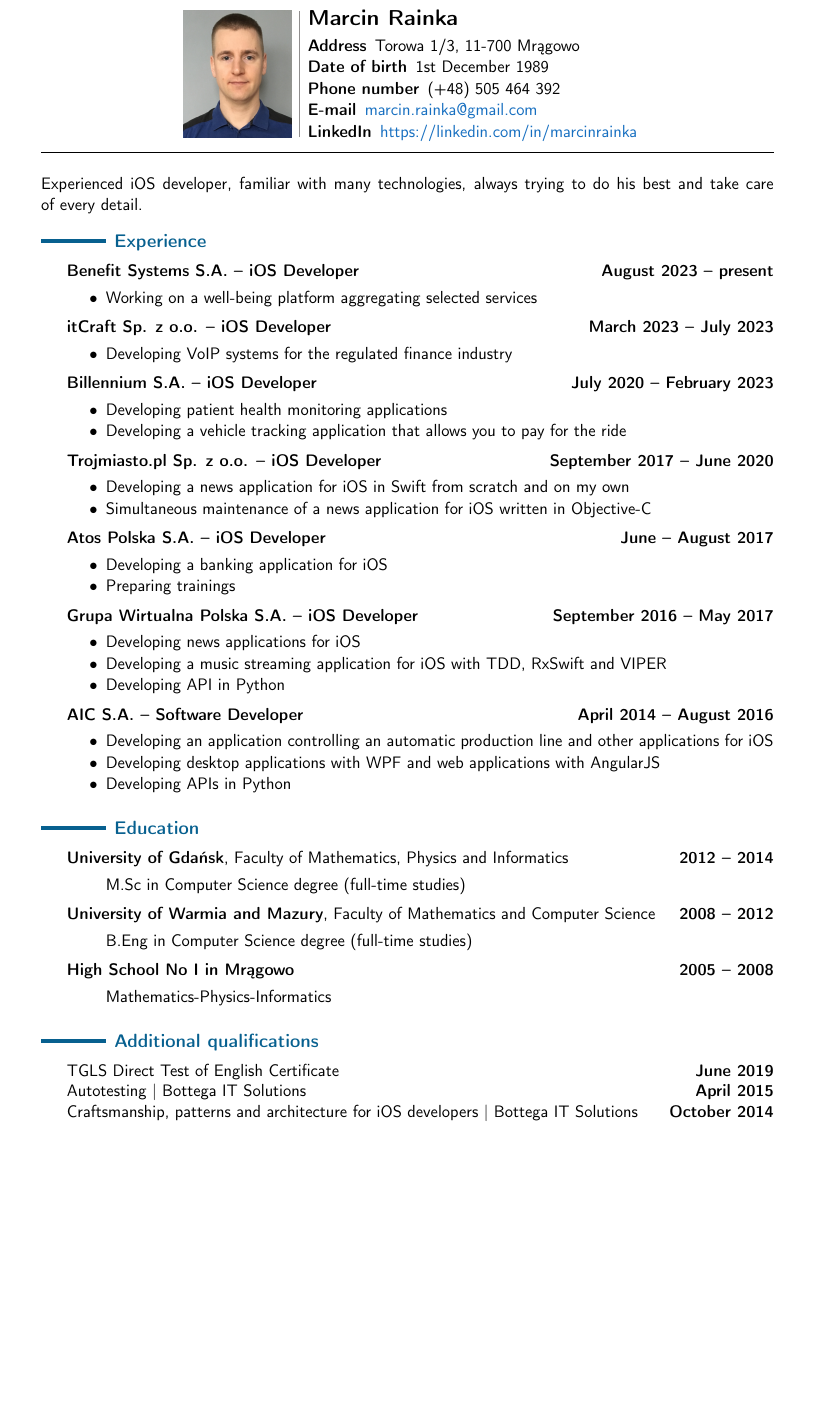
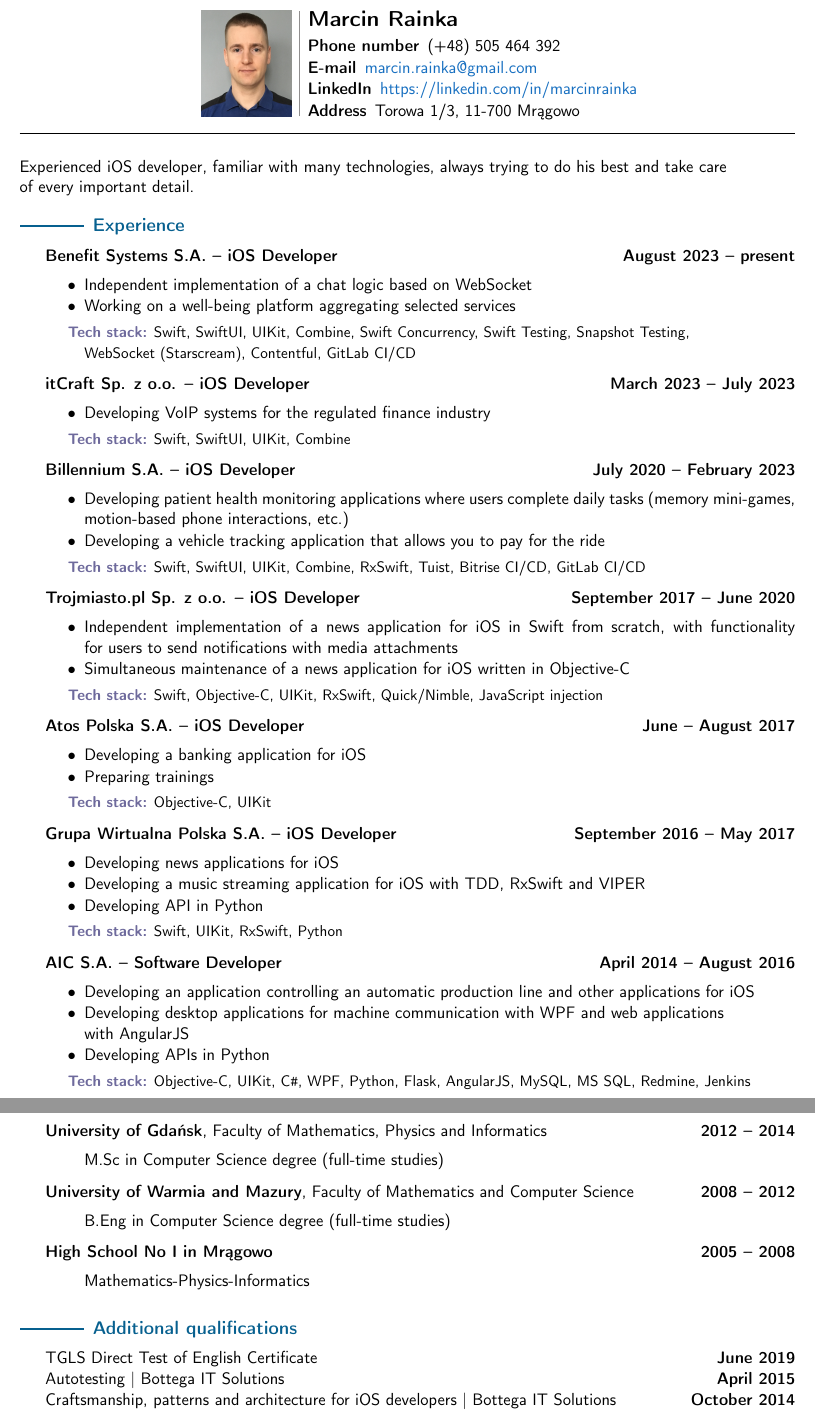
Before and after one commit to mrainka/curriculum-vitae, a LaTeX CV (CurriculumVitaeEN.tex): part of page 1 of 2 before the commit and two parts of pages 1 and 2 of 2 after it, the two joined at a grey line, cut so that both start at the same text, the shorter picture padded with empty space. Compiled offline with pdfLaTeX.

Commit message:
Update English version

```diff
--- a/CurriculumVitaeEN.tex
+++ b/CurriculumVitaeEN.tex
@@ -3,7 +3,7 @@
 \renewcommand{\familydefault}{\sfdefault}
 
 \newcommand*\header[1]{
-    \noindent\raisebox{.1cm}{\color{MidnightBlue}\rule{1.5cm}{.1cm}\hspace{.2cm}\raisebox{-.1cm}{\large\bf #1}}}
+    \noindent\raisebox{.1cm}{\color{MidnightBlue}\rule{1.5cm}{.05cm}\hspace{.2cm}\raisebox{-.1cm}{\large\bf #1}}}
 
 \usepackage[export]{adjustbox}
 \usepackage[english]{babel}
@@ -15,7 +15,7 @@
 \usepackage{hyperref}
 \usepackage[utf8]{inputenc}
 
-\geometry{left=2cm, top=2cm, right=2cm, bottom=2cm}
+\geometry{left=1.5cm, top=1.5cm, right=1.5cm, bottom=1.5cm}
 
 \hypersetup{colorlinks=true,urlcolor=RoyalBlue}
 
@@ -24,20 +24,19 @@
 
     \begin{center}
         \begin{minipage}[b]{3cm}
-            \includegraphics[scale=.048, right]{photo.png}
+            \includegraphics[scale=.04, right]{photo.png}
         \end{minipage}
-        \hspace{.05cm}{\color{Gray}\rule{.2mm}{2.94cm}}\hspace{.05cm}
+        \hspace{.05cm}{\color{Gray}\rule{.2mm}{2.44cm}}\hspace{.05cm}
         \raisebox{0cm}{\begin{minipage}[b]{8cm}
             {\Large\bf Marcin Rainka}
 
             \vspace{-.3cm}
 
             \begin{description} \itemsep.2mm \parskip0mm \parsep0mm
-                \item[Address] \mbox{Torowa 1/3, 11-700 Mrągowo}
-                \item[Date of birth] 1st December 1989
                 \item[Phone number] (+48) 505 464 392
                 \item[E-mail] \href{mailto:marcin.rainka@gmail.com}{marcin.rainka@gmail.com}
                 \item[LinkedIn] \href{https://linkedin.com/in/marcinrainka}{https://linkedin.com/in/marcinrainka}
+                \item[Address] \mbox{Torowa 1/3, 11-700 Mrągowo}
             \end{description}
         \end{minipage}}
     \end{center}
@@ -53,8 +52,8 @@
     \bigskip
 
     \noindent
-    Experienced iOS~developer, familiar with~many technologies, always~trying to~do his~best and~take care
-    of~every~detail.
+    Experienced iOS~developer, familiar with~many technologies, always~trying to~do his~best and~take care \\
+    of~every~important~detail.
 
     % ==================================================================================================================
     % EXPERIENCE
@@ -70,7 +69,23 @@
 
     \vspace{-.23cm}
     \begin{itemize}[leftmargin=1.5cm] \itemsep.2mm \parskip0mm \parsep0mm
+        \item Independent implementation of~a~chat logic based on WebSocket
         \item Working on a~well-being platform aggregating selected services
+
+        \vspace{0.1cm}
+        \setlength\itemindent{-1em}
+        \item[] {\small{\color{CadetBlue}{\bf Tech stack:}}
+            Swift,
+            SwiftUI,
+            UIKit,
+            Combine,
+            Swift Concurrency,
+            Swift Testing,
+            Snapshot Testing, \\
+            WebSocket (Starscream),
+            Contentful,
+            GitLab CI/CD
+        }
     \end{itemize}
 
     \vspace{-.17cm}
@@ -80,6 +95,15 @@
     \vspace{-.23cm}
     \begin{itemize}[leftmargin=1.5cm] \itemsep.2mm \parskip0mm \parsep0mm
         \item Developing VoIP~systems for~the~regulated finance industry
+
+        \vspace{0.1cm}
+        \setlength\itemindent{-1em}
+        \item[] {\small{\color{CadetBlue}{\bf Tech stack:}}
+            Swift,
+            SwiftUI,
+            UIKit,
+            Combine
+        }
     \end{itemize}
 
     \vspace{-.17cm}
@@ -88,8 +112,22 @@
 
     \vspace{-.23cm}
     \begin{itemize}[leftmargin=1.5cm] \itemsep.2mm \parskip0mm \parsep0mm
-        \item Developing patient health monitoring applications
+        \item Developing patient health monitoring applications where users complete daily tasks
+            (memory mini-games, motion-based phone interactions, etc.)
         \item Developing a~vehicle tracking application that~allows you to~pay for~the~ride
+
+        \vspace{0.1cm}
+        \setlength\itemindent{-1em}
+        \item[] {\small{\color{CadetBlue}{\bf Tech stack:}}
+            Swift,
+            SwiftUI,
+            UIKit,
+            Combine,
+            RxSwift,
+            Tuist,
+            Bitrise CI/CD,
+            GitLab CI/CD
+        }
     \end{itemize}
 
     \vspace{-.17cm}
@@ -98,8 +136,20 @@
 
     \vspace{-.23cm}
     \begin{itemize}[leftmargin=1.5cm] \itemsep.2mm \parskip0mm \parsep0mm
-        \item Developing a~news application for~iOS in~Swift from~scratch and~on~my~own
+        \item Independent implementation of~a~news application for~iOS in~Swift from~scratch,
+            with~functionality for~users to~send notifications with~media attachments
         \item Simultaneous maintenance of~a~news application for~iOS written in~Objective-C
+
+        \vspace{0.1cm}
+        \setlength\itemindent{-1em}
+        \item[] {\small{\color{CadetBlue}{\bf Tech stack:}}
+            Swift,
+            Objective-C,
+            UIKit,
+            RxSwift,
+            Quick/Nimble,
+            JavaScript injection
+        }
     \end{itemize}
 
     \vspace{-.17cm}
@@ -110,6 +160,13 @@
     \begin{itemize}[leftmargin=1.5cm] \itemsep.2mm \parskip0mm \parsep0mm
         \item Developing a~banking application for~iOS
         \item Preparing trainings
+
+        \vspace{0.1cm}
+        \setlength\itemindent{-1em}
+        \item[] {\small{\color{CadetBlue}{\bf Tech stack:}}
+            Objective-C,
+            UIKit
+        }
     \end{itemize}
 
     \vspace{-.17cm}
@@ -121,6 +178,15 @@
         \item Developing news applications for~iOS
         \item Developing a~music streaming application for~iOS with~TDD, RxSwift and~VIPER
         \item Developing API in~Python
+
+        \vspace{0.1cm}
+        \setlength\itemindent{-1em}
+        \item[] {\small{\color{CadetBlue}{\bf Tech stack:}}
+            Swift,
+            UIKit,
+            RxSwift,
+            Python
+        }
     \end{itemize}
 
     \vspace{-.17cm}
@@ -130,15 +196,32 @@
     \vspace{-.23cm}
     \begin{itemize}[leftmargin=1.5cm] \itemsep.2mm \parskip0mm \parsep0mm
         \item Developing an~application controlling an~automatic production line and~other applications for~iOS
-        \item Developing desktop applications with~WPF and~web applications with~AngularJS
+        \item Developing desktop applications for~machine communication with~WPF and~web applications \\
+            with~AngularJS
         \item Developing APIs in~Python
+
+        \vspace{0.1cm}
+        \setlength\itemindent{-1em}
+        \item[] {\small{\color{CadetBlue}{\bf Tech stack:}}
+            Objective-C,
+            UIKit,
+            C\texttt{\#},
+            WPF,
+            Python,
+            Flask,
+            AngularJS,
+            MySQL,
+            MS SQL,
+            Redmine,
+            Jenkins
+        }
     \end{itemize}
 
     % ==================================================================================================================
     % EDUCATION
     % ==================================================================================================================
 
-    \medskip
+    \pagebreak
 
     \header{Education}
 
@@ -190,7 +273,7 @@
     % TECHNICAL SKILLS
     % ==================================================================================================================
 
-    \pagebreak
+    \bigskip
 
     \header{Technical skills}
 
```
Also changed, not shown: CurriculumVitaeEN.pdf, CurriculumVitaeEN.tex (66 more changed lines).
